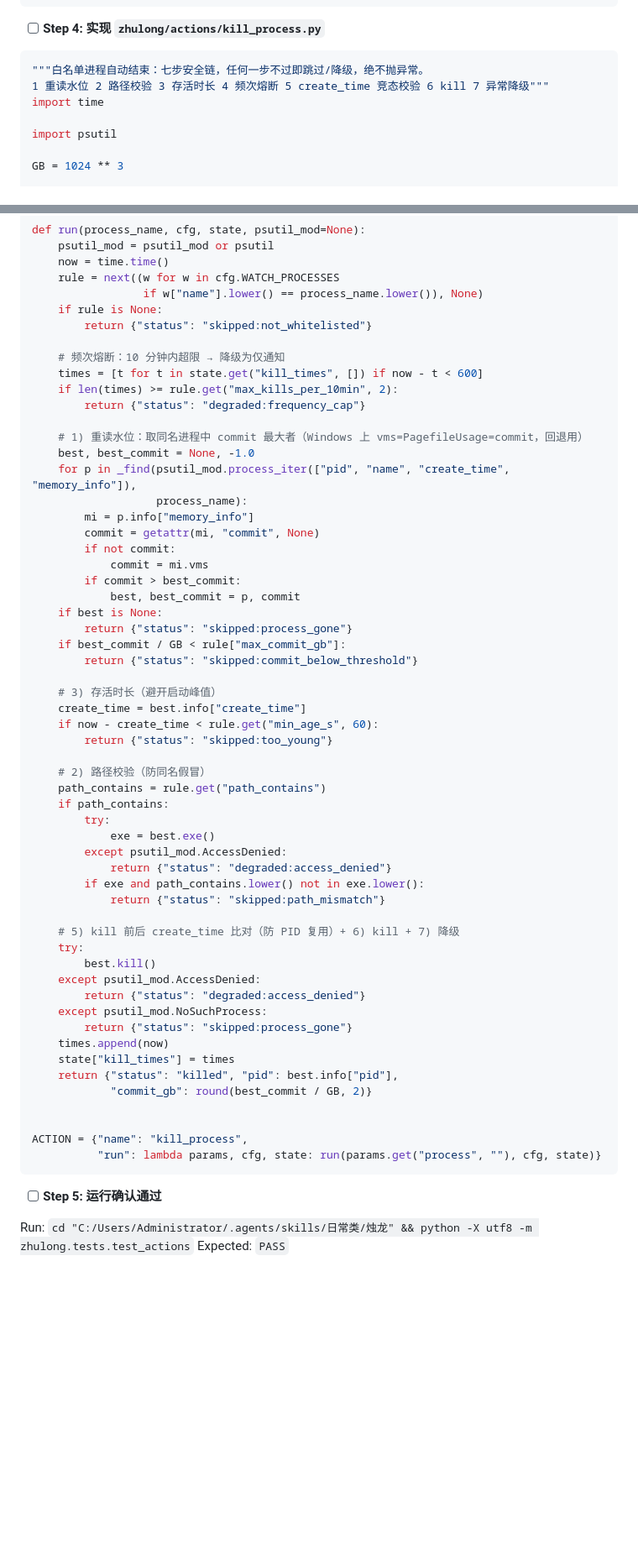
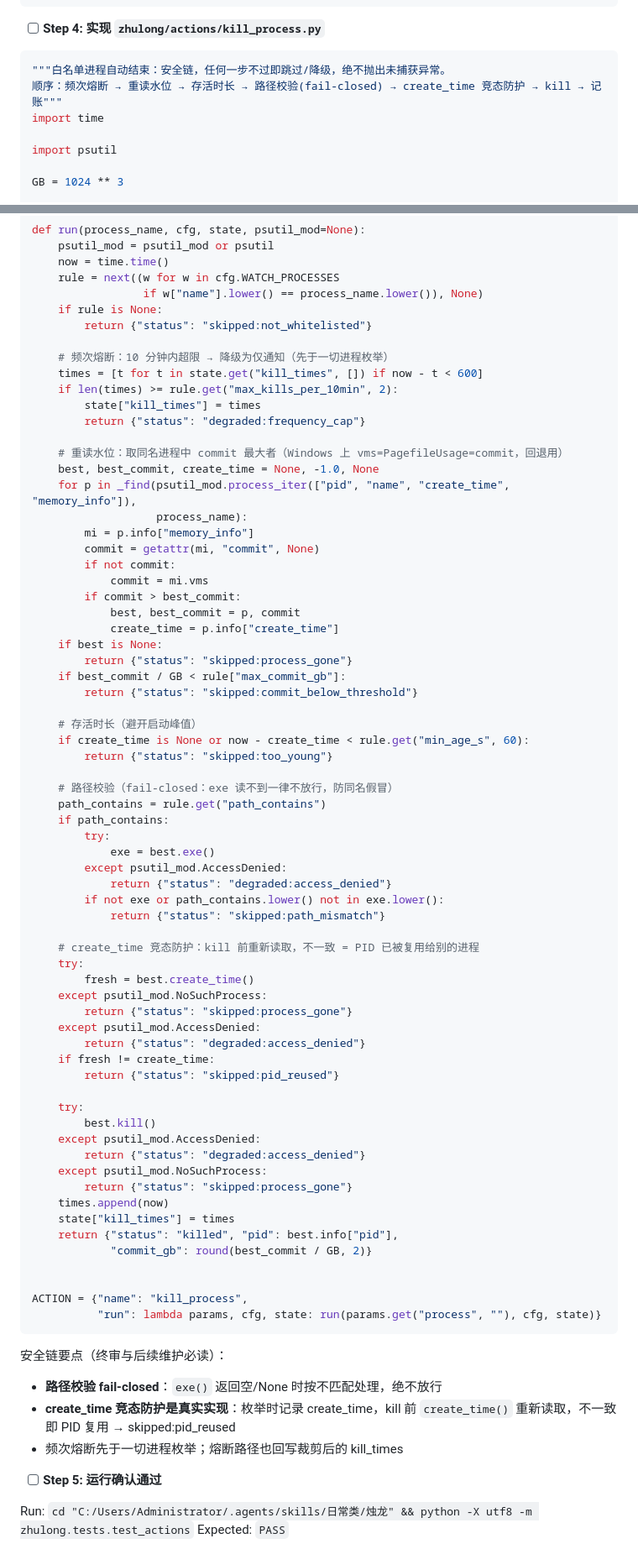
Before and after one commit to JoshuaAWong/zhulong, a Markdown page: docs/实施计划.md, 2 parts joined by grey strips. Shown at 84% size. Drawn GitHub-style; blank space fills up the shorter version.

Commit message:
烛龙：kill 安全链修正（路径校验 fail-closed + create_time 竞态防护真实实现）——审查 Important plan-mandated 修正

````diff
--- a/docs/实施计划.md
+++ b/docs/实施计划.md
@@ -1019,8 +1035,8 @@ ACTION = {"name": "toast",
 - [ ] **Step 4: 实现 `zhulong/actions/kill_process.py`**
 
 ```python
-"""白名单进程自动结束：七步安全链，任何一步不过即跳过/降级，绝不抛异常。
-1 重读水位 2 路径校验 3 存活时长 4 频次熔断 5 create_time 竞态校验 6 kill 7 异常降级"""
+"""白名单进程自动结束：安全链，任何一步不过即跳过/降级，绝不抛出未捕获异常。
+顺序：频次熔断 → 重读水位 → 存活时长 → 路径校验(fail-closed) → create_time 竞态防护 → kill → 记账"""
 import time
 
 import psutil
@@ -1042,13 +1058,14 @@ def run(process_name, cfg, state, psutil_mod=None):
     if rule is None:
         return {"status": "skipped:not_whitelisted"}
 
-    # 频次熔断：10 分钟内超限 → 降级为仅通知
+    # 频次熔断：10 分钟内超限 → 降级为仅通知（先于一切进程枚举）
     times = [t for t in state.get("kill_times", []) if now - t < 600]
     if len(times) >= rule.get("max_kills_per_10min", 2):
+        state["kill_times"] = times
         return {"status": "degraded:frequency_cap"}
 
-    # 1) 重读水位：取同名进程中 commit 最大者（Windows 上 vms=PagefileUsage=commit，回退用）
-    best, best_commit = None, -1.0
+    # 重读水位：取同名进程中 commit 最大者（Windows 上 vms=PagefileUsage=commit，回退用）
+    best, best_commit, create_time = None, -1.0, None
     for p in _find(psutil_mod.process_iter(["pid", "name", "create_time", "memory_info"]),
                    process_name):
         mi = p.info["memory_info"]
@@ -1057,27 +1074,36 @@ def run(process_name, cfg, state, psutil_mod=None):
             commit = mi.vms
         if commit > best_commit:
             best, best_commit = p, commit
+            create_time = p.info["create_time"]
     if best is None:
         return {"status": "skipped:process_gone"}
     if best_commit / GB < rule["max_commit_gb"]:
         return {"status": "skipped:commit_below_threshold"}
 
-    # 3) 存活时长（避开启动峰值）
-    create_time = best.info["create_time"]
-    if now - create_time < rule.get("min_age_s", 60):
+    # 存活时长（避开启动峰值）
+    if create_time is None or now - create_time < rule.get("min_age_s", 60):
         return {"status": "skipped:too_young"}
 
-    # 2) 路径校验（防同名假冒）
+    # 路径校验（fail-closed：exe 读不到一律不放行，防同名假冒）
     path_contains = rule.get("path_contains")
     if path_contains:
         try:
             exe = best.exe()
         except psutil_mod.AccessDenied:
             return {"status": "degraded:access_denied"}
-        if exe and path_contains.lower() not in exe.lower():
+        if not exe or path_contains.lower() not in exe.lower():
             return {"status": "skipped:path_mismatch"}
 
-    # 5) kill 前后 create_time 比对（防 PID 复用）+ 6) kill + 7) 降级
+    # create_time 竞态防护：kill 前重新读取，不一致 = PID 已被复用给别的进程
+    try:
+        fresh = best.create_time()
+    except psutil_mod.NoSuchProcess:
+        return {"status": "skipped:process_gone"}
+    except psutil_mod.AccessDenied:
+        return {"status": "degraded:access_denied"}
+    if fresh != create_time:
+        return {"status": "skipped:pid_reused"}
+
     try:
         best.kill()
     except psutil_mod.AccessDenied:
@@ -1093,6 +1119,11 @@ def run(process_name, cfg, state, psutil_mod=None):
 ACTION = {"name": "kill_process",
           "run": lambda params, cfg, state: run(params.get("process", ""), cfg, state)}
 ```
+
+安全链要点（终审与后续维护必读）：
+- **路径校验 fail-closed**：`exe()` 返回空/None 时按不匹配处理，绝不放行
+- **create_time 竞态防护是真实实现**：枚举时记录 create_time，kill 前 `create_time()` 重新读取，不一致即 PID 复用 → skipped:pid_reused
+- 频次熔断先于一切进程枚举；熔断路径也回写裁剪后的 kill_times
 
 - [ ] **Step 5: 运行确认通过**
 
````
Also changed, not shown: other parts of docs/实施计划.md (+16 -0 lines).
